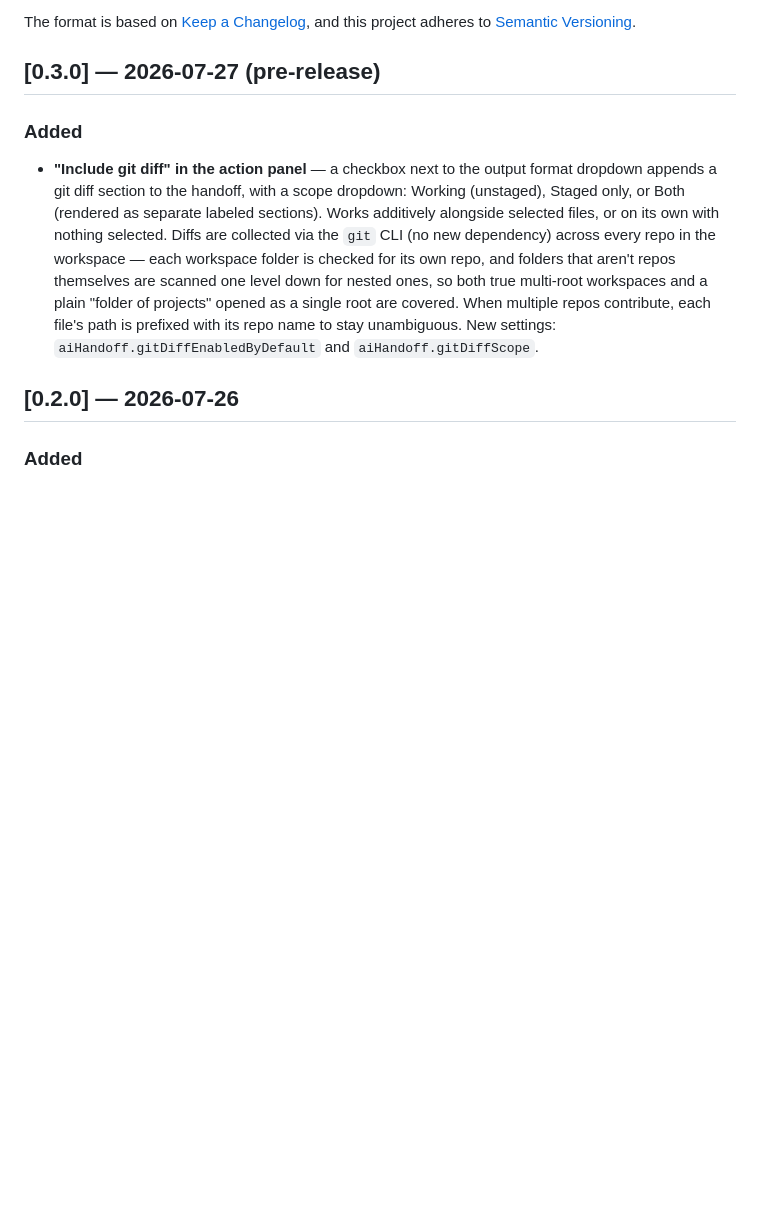
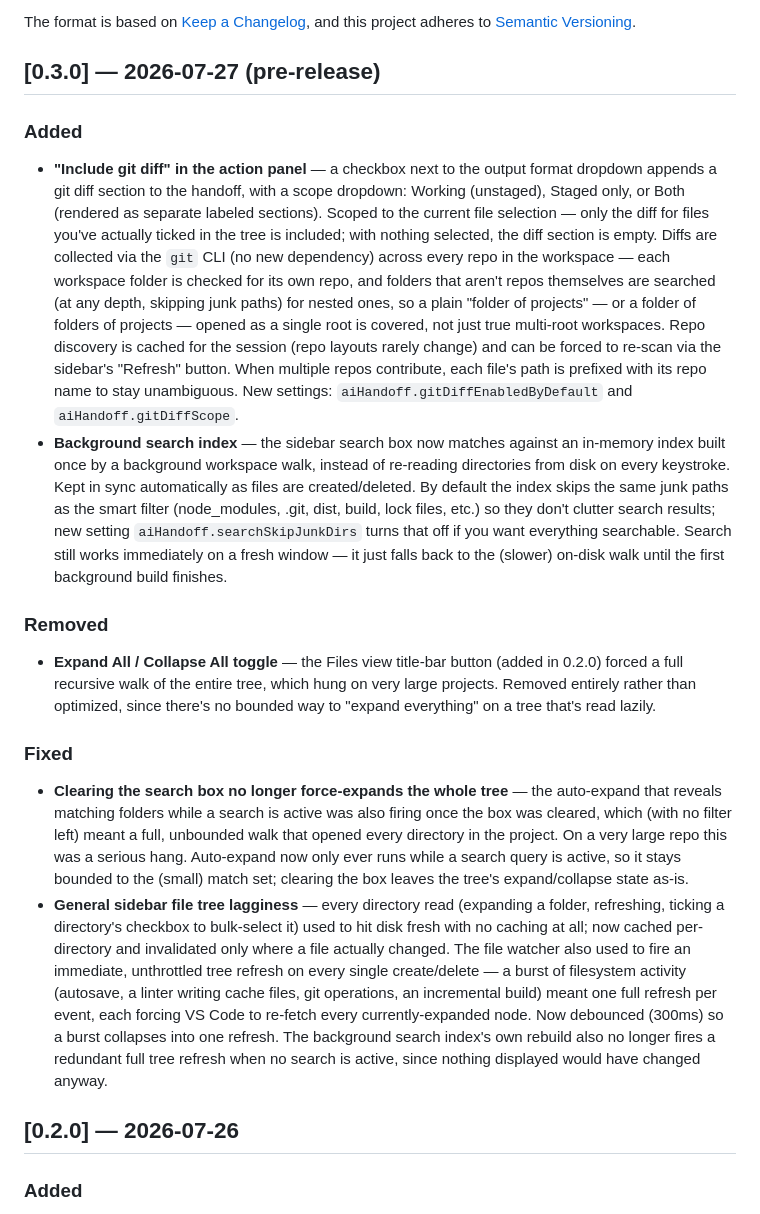
Before and after one commit to podiyaaa/ai-handoff, a Markdown page: CHANGELOG.md, the part around the change. GitHub-like rendering; blank space fills up the shorter version.

Commit message:
docs: sync CLAUDE.md and CHANGELOG with diff scoping, search index, and tree perf fixes

```diff
--- a/CHANGELOG.md
+++ b/CHANGELOG.md
@@ -9,7 +9,17 @@ and this project adheres to [Semantic Versioning](https://semver.org/spec/v2.0.0
 
 ### Added
 
-- **"Include git diff" in the action panel** — a checkbox next to the output format dropdown appends a git diff section to the handoff, with a scope dropdown: Working (unstaged), Staged only, or Both (rendered as separate labeled sections). Works additively alongside selected files, or on its own with nothing selected. Diffs are collected via the `git` CLI (no new dependency) across every repo in the workspace — each workspace folder is checked for its own repo, and folders that aren't repos themselves are scanned one level down for nested ones, so both true multi-root workspaces and a plain "folder of projects" opened as a single root are covered. When multiple repos contribute, each file's path is prefixed with its repo name to stay unambiguous. New settings: `aiHandoff.gitDiffEnabledByDefault` and `aiHandoff.gitDiffScope`.
+- **"Include git diff" in the action panel** — a checkbox next to the output format dropdown appends a git diff section to the handoff, with a scope dropdown: Working (unstaged), Staged only, or Both (rendered as separate labeled sections). Scoped to the current file selection — only the diff for files you've actually ticked in the tree is included; with nothing selected, the diff section is empty. Diffs are collected via the `git` CLI (no new dependency) across every repo in the workspace — each workspace folder is checked for its own repo, and folders that aren't repos themselves are searched (at any depth, skipping junk paths) for nested ones, so a plain "folder of projects" — or a folder of folders of projects — opened as a single root is covered, not just true multi-root workspaces. Repo discovery is cached for the session (repo layouts rarely change) and can be forced to re-scan via the sidebar's "Refresh" button. When multiple repos contribute, each file's path is prefixed with its repo name to stay unambiguous. New settings: `aiHandoff.gitDiffEnabledByDefault` and `aiHandoff.gitDiffScope`.
+- **Background search index** — the sidebar search box now matches against an in-memory index built once by a background workspace walk, instead of re-reading directories from disk on every keystroke. Kept in sync automatically as files are created/deleted. By default the index skips the same junk paths as the smart filter (node_modules, .git, dist, build, lock files, etc.) so they don't clutter search results; new setting `aiHandoff.searchSkipJunkDirs` turns that off if you want everything searchable. Search still works immediately on a fresh window — it just falls back to the (slower) on-disk walk until the first background build finishes.
+
+### Removed
+
+- **Expand All / Collapse All toggle** — the Files view title-bar button (added in 0.2.0) forced a full recursive walk of the entire tree, which hung on very large projects. Removed entirely rather than optimized, since there's no bounded way to "expand everything" on a tree that's read lazily.
+
+### Fixed
+
+- **Clearing the search box no longer force-expands the whole tree** — the auto-expand that reveals matching folders while a search is active was also firing once the box was cleared, which (with no filter left) meant a full, unbounded walk that opened every directory in the project. On a very large repo this was a serious hang. Auto-expand now only ever runs while a search query is active, so it stays bounded to the (small) match set; clearing the box leaves the tree's expand/collapse state as-is.
+- **General sidebar file tree lagginess** — every directory read (expanding a folder, refreshing, ticking a directory's checkbox to bulk-select it) used to hit disk fresh with no caching at all; now cached per-directory and invalidated only where a file actually changed. The file watcher also used to fire an immediate, unthrottled tree refresh on every single create/delete — a burst of filesystem activity (autosave, a linter writing cache files, git operations, an incremental build) meant one full refresh per event, each forcing VS Code to re-fetch every currently-expanded node. Now debounced (300ms) so a burst collapses into one refresh. The background search index's own rebuild also no longer fires a redundant full tree refresh when no search is active, since nothing displayed would have changed anyway.
 
 ## [0.2.0] — 2026-07-26
 
```
Also changed, not shown: CLAUDE.md (+4 -3 lines).
